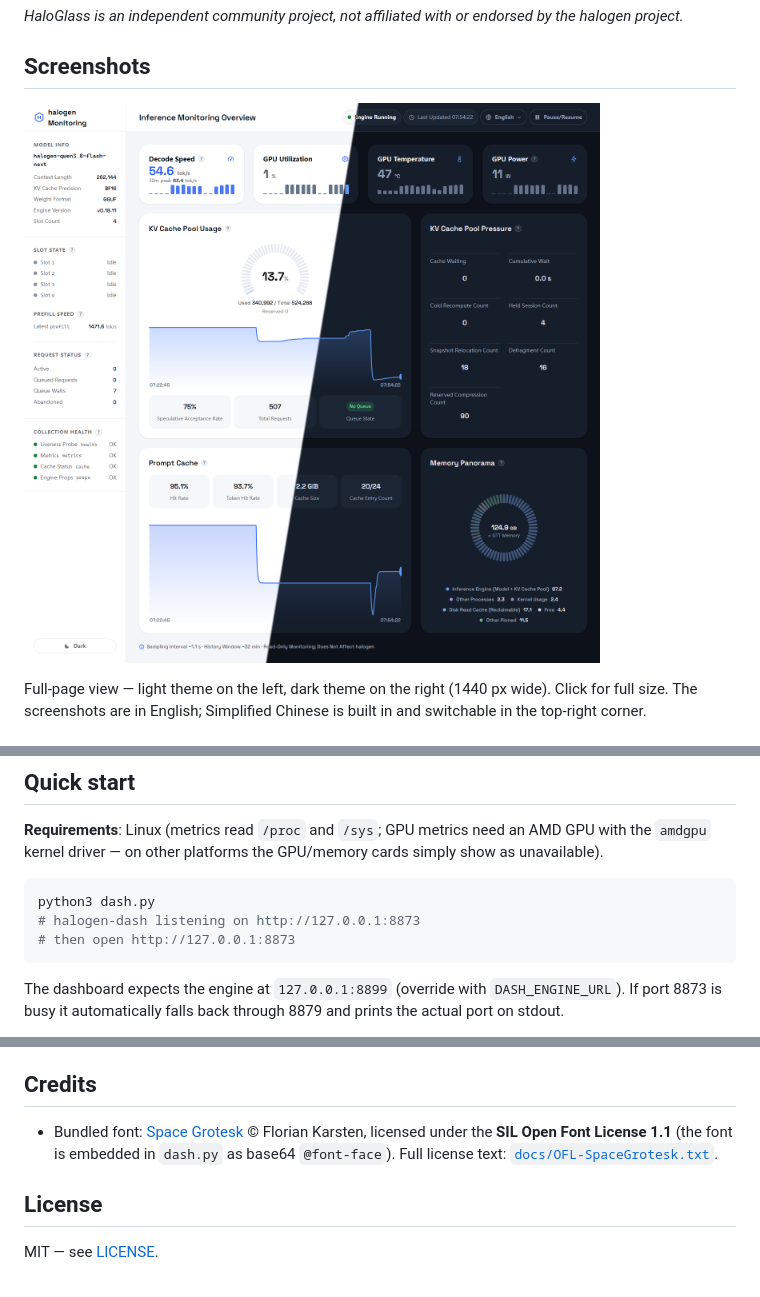
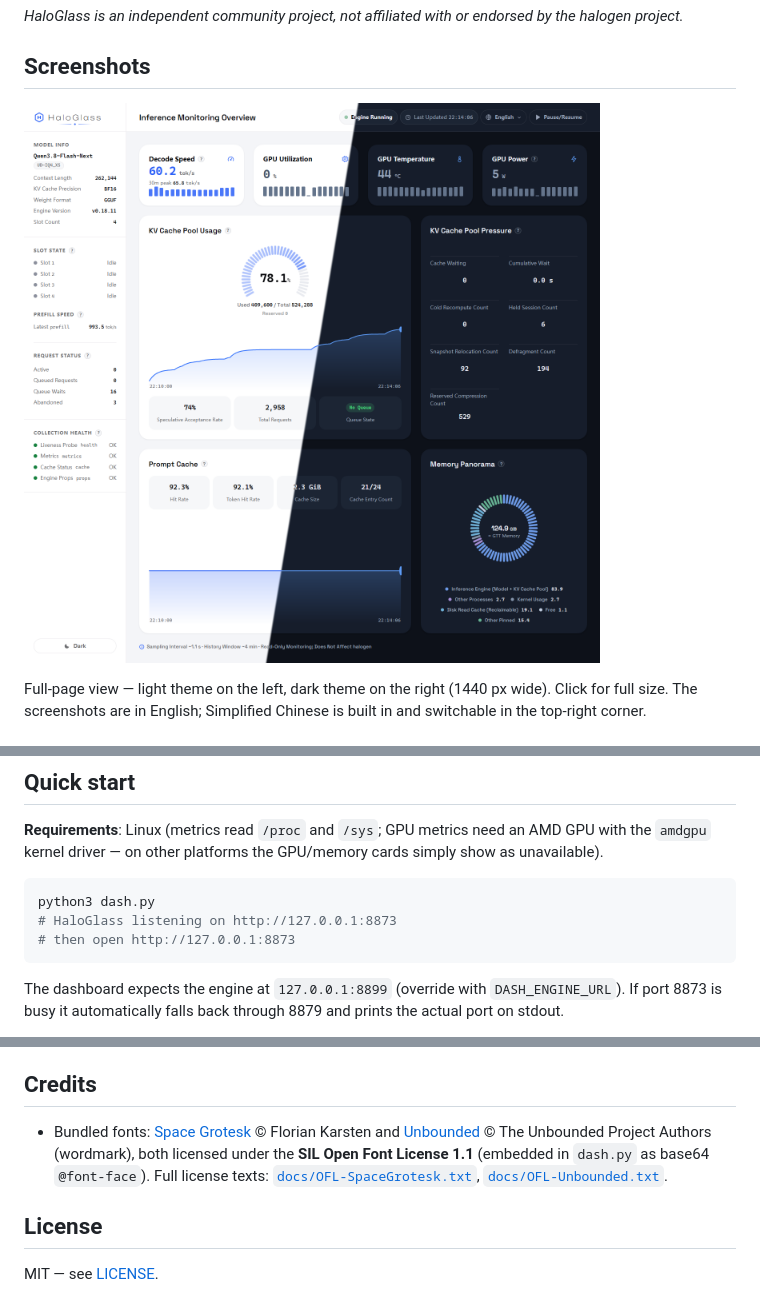
Before and after one commit to HERACLESR/haloglass, a Markdown page: README.md, 3 parts joined by grey strips. Drawn GitHub-style; pictures changed too: screenshots/hero-split.png.

````diff
--- a/README.md
+++ b/README.md
@@ -28,7 +28,7 @@ Full-page view — light theme on the left, dark theme on the right (1440 px wid
 
 ```bash
 python3 dash.py
-# halogen-dash listening on http://127.0.0.1:8873
+# HaloGlass listening on http://127.0.0.1:8873
 # then open http://127.0.0.1:8873
 ```
 
@@ -82,7 +82,7 @@ No. *Reserved* is the space *declared* by in-flight requests (prompt + max_token
 
 ## Credits
 
-- Bundled font: [Space Grotesk](https://github.com/floriankarsten/space-grotesk) © Florian Karsten, licensed under the **SIL Open Font License 1.1** (the font is embedded in `dash.py` as base64 `@font-face`). Full license text: [`docs/OFL-SpaceGrotesk.txt`](docs/OFL-SpaceGrotesk.txt).
+- Bundled fonts: [Space Grotesk](https://github.com/floriankarsten/space-grotesk) © Florian Karsten and [Unbounded](https://github.com/googlefonts/unbounded) © The Unbounded Project Authors (wordmark), both licensed under the **SIL Open Font License 1.1** (embedded in `dash.py` as base64 `@font-face`). Full license texts: [`docs/OFL-SpaceGrotesk.txt`](docs/OFL-SpaceGrotesk.txt), [`docs/OFL-Unbounded.txt`](docs/OFL-Unbounded.txt).
 
 ## License
 
````
Also changed, not shown: README.zh-CN.md (+2 -2 lines), 2 other files.
